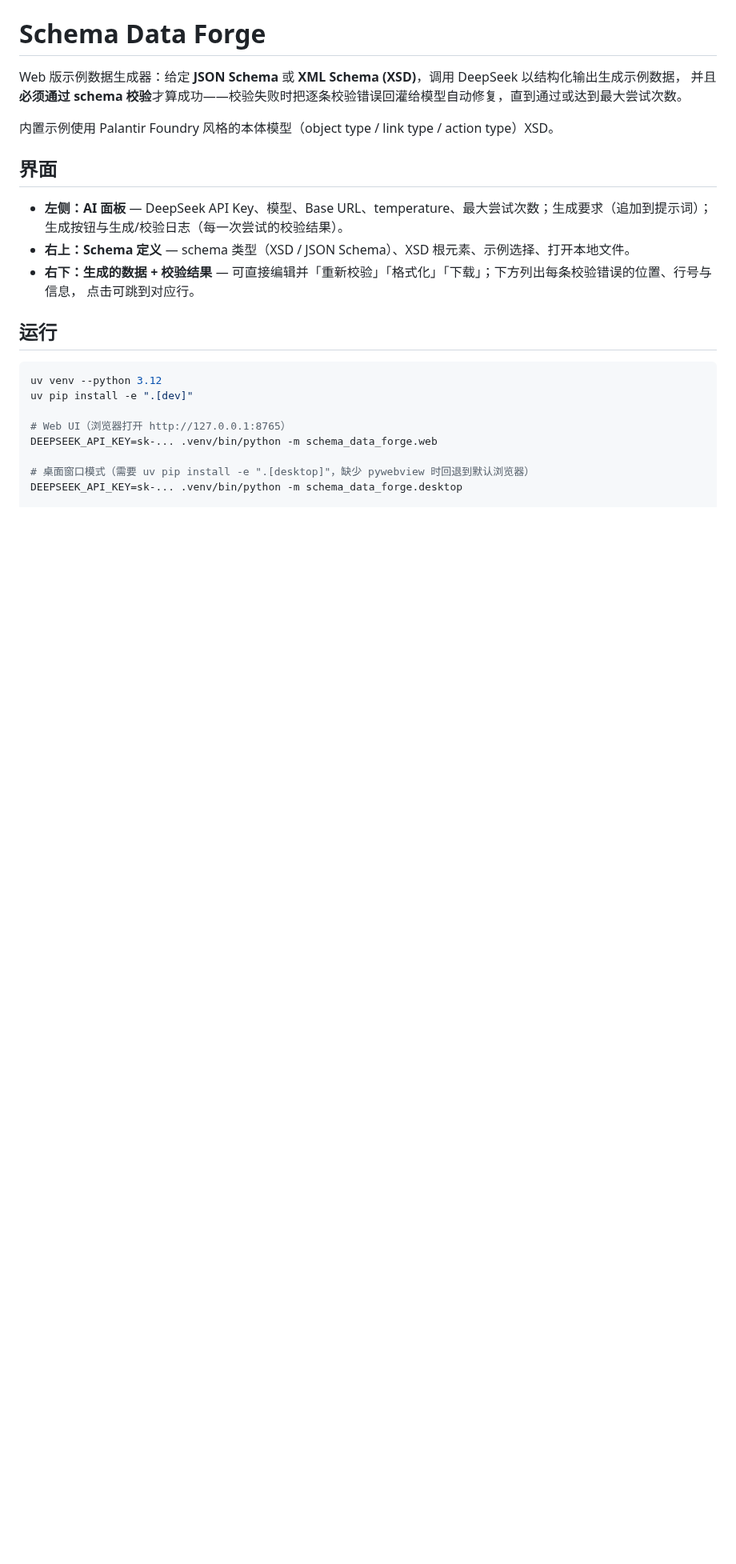
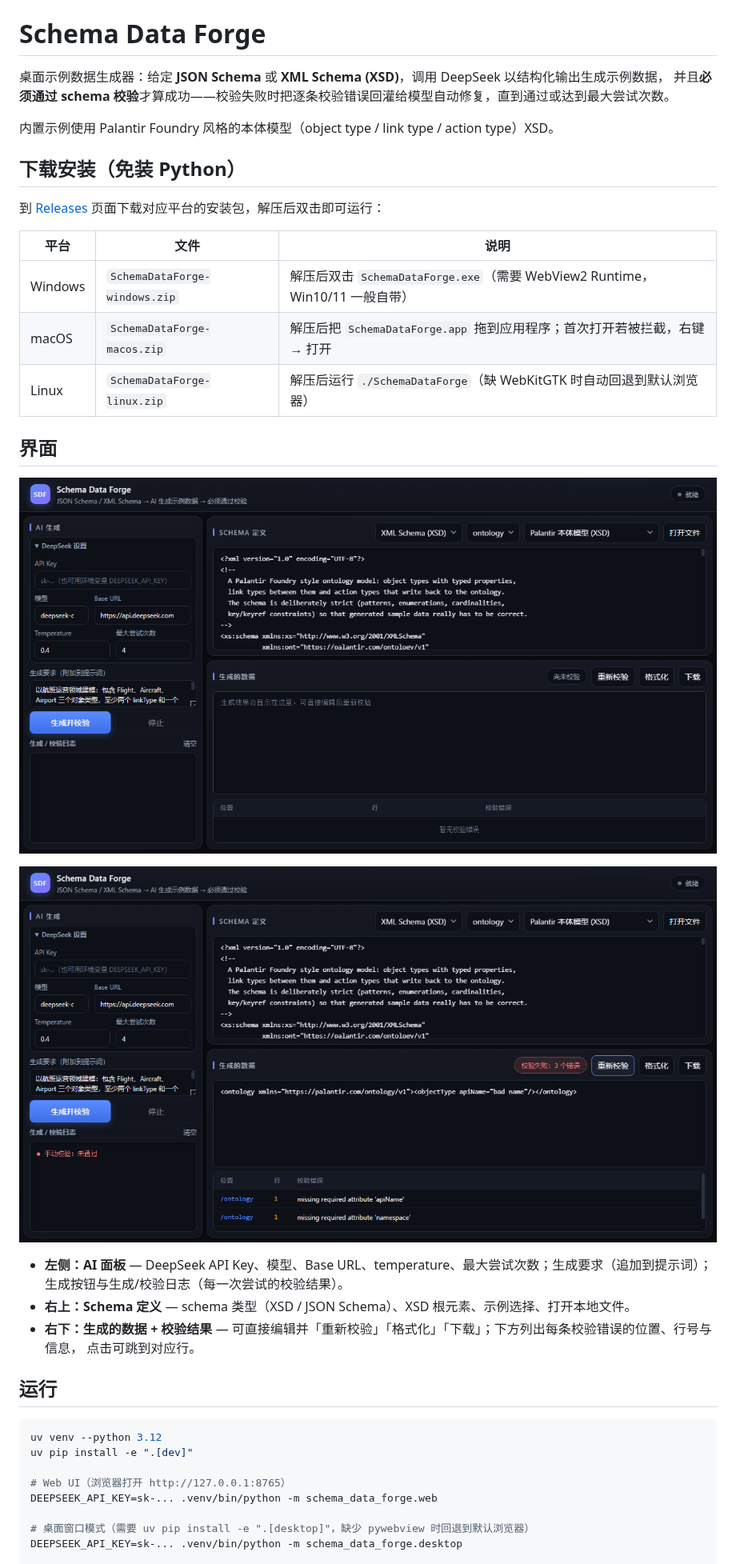
Before and after one commit to gatesenman/schema-data-forge, a Markdown page: README.md, the part around one of its changes. Shown at 80% size. GitHub-like rendering; pictures changed too: assets/screenshot-main.png (added), assets/screenshot-validation.png (added); blank space fills up the shorter version.

Commit message:
Package the app as one-click desktop builds for Windows/macOS/Linux

```diff
--- a/README.md
+++ b/README.md
@@ -1,11 +3,25 @@
 # Schema Data Forge
 
-Web 版示例数据生成器：给定 **JSON Schema** 或 **XML Schema (XSD)**，调用 DeepSeek 以结构化输出生成示例数据，
+桌面示例数据生成器：给定 **JSON Schema** 或 **XML Schema (XSD)**，调用 DeepSeek 以结构化输出生成示例数据，
 并且**必须通过 schema 校验**才算成功——校验失败时把逐条校验错误回灌给模型自动修复，直到通过或达到最大尝试次数。
 
 内置示例使用 Palantir Foundry 风格的本体模型（object type / link type / action type）XSD。
 
+## 下载安装（免装 Python）
+
+到 [Releases](https://github.com/gatesenman/schema-data-forge/releases) 页面下载对应平台的安装包，解压后双击即可运行：
+
+| 平台 | 文件 | 说明 |
+| --- | --- | --- |
+| Windows | `SchemaDataForge-windows.zip` | 解压后双击 `SchemaDataForge.exe`（需要 WebView2 Runtime，Win10/11 一般自带） |
+| macOS | `SchemaDataForge-macos.zip` | 解压后把 `SchemaDataForge.app` 拖到应用程序；首次打开若被拦截，右键 → 打开 |
+| Linux | `SchemaDataForge-linux.zip` | 解压后运行 `./SchemaDataForge`（缺 WebKitGTK 时自动回退到默认浏览器） |
+
 ## 界面
+
+![主界面](assets/screenshot-main.png)
+
+![校验失败时的错误定位](assets/screenshot-validation.png)
 
 - **左侧：AI 面板** — DeepSeek API Key、模型、Base URL、temperature、最大尝试次数；生成要求（追加到提示词）；
   生成按钮与生成/校验日志（每一次尝试的校验结果）。
```
Also changed, not shown: other parts of README.md (+2 -0 lines), assets/icon.png (added), 5 other files.
